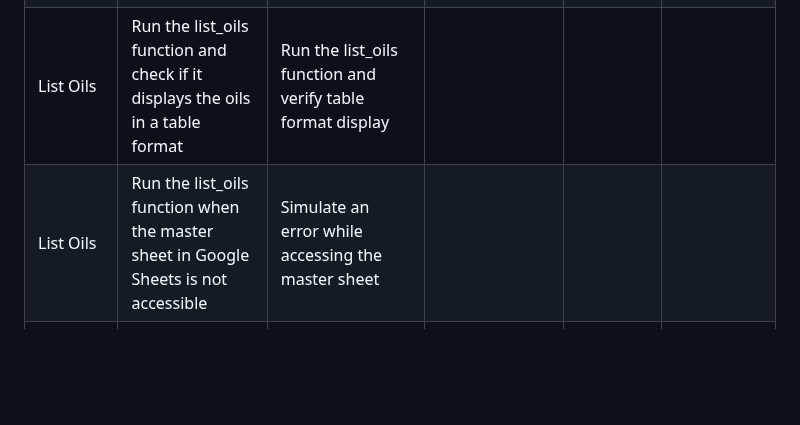
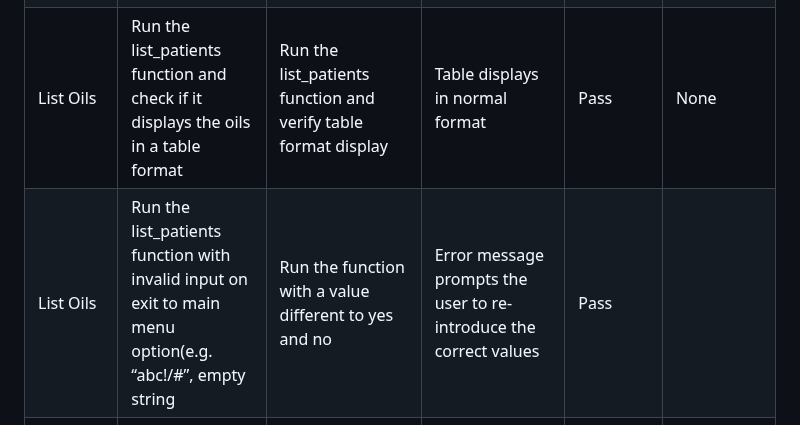
Before and after one commit to mtopircean/essential-oils, a Markdown page: TESTING.md, the part around one of its changes. Drawn GitHub-style; blank space fills up the shorter version.

Commit message:
Update testing data

```diff
--- a/TESTING.md
+++ b/TESTING.md
@@ -20,8 +20,8 @@
 | Adding an Oil | Check if the oil is added to the "master" sheet in the Google Sheets                    | Verify the oil is added to the "master" sheet                 | Oil is added when completing the add_oil cycle and user is prompted the master file is updated  | Pass | None |
 | Adding an Oil | Check if the user can return to main menu once full add oil cycle is complete | Run full cycle and verify that the user has the option to return to main menu when full cycle is complete. | At the end of full cycle, if user chooses not to enter another oil, user is prompted to return to main menu. Selecting Yes will return to main, and no, will exist program. Data validation exists, ignoring upper/lower case scenario. | Pass | None |
 | Adding an Oil | Check if the program handles the scenario when the Google Sheets API returns an error   | Simulate an error while adding the oil to Google Sheets and changing the sheet name | When changing the sheet name, function breaks. | Pass | Needed but not in place at this moment. Will be part of a new iteration |
-| List Oils | Run the list_oils function and check if it displays the oils in a table format          | Run the list_oils function and verify table format display   |              |           |                   |
-| List Oils | Run the list_oils function when the master sheet in Google Sheets is not accessible     | Simulate an error while accessing the master sheet            |              |           |                   |
+| List Oils | Run the list_patients function and check if it displays the oils in a table format          | Run the list_patients function and verify table format display   | Table displays in normal format | Pass | None |
+| List Oils | Run the list_patients function with invalid input on exit to main menu option(e.g. “abc!/#”, empty string | Run the function with a value different to yes and no | Error message prompts the user to re-introduce the correct values | Pass | | None |
 | Find and Store Oils | Run the find_store_oils function with valid input for search criteria                   | Run the find_store_oils function with valid input             |              |           |                   |
 | Find and Store Oils | Run the find_store_oils function with an invalid input for search criteria (e.g., integer) | Run the find_store_oils function with invalid input          |              |           |                   |
 | Find and Store Oils | Check if the search result is displayed in a table format                                 | Verify the search result is displayed in a table format       |              |           |                   |
```
Also changed, not shown: other parts of TESTING.md (+10 -8 lines).
